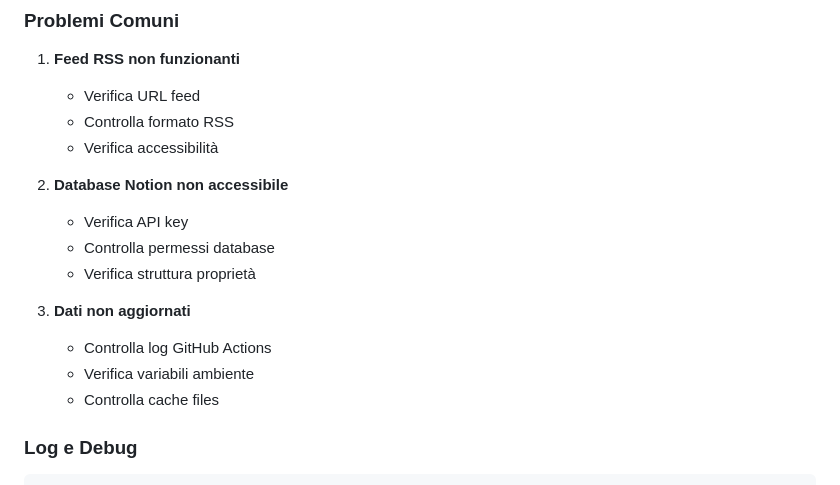
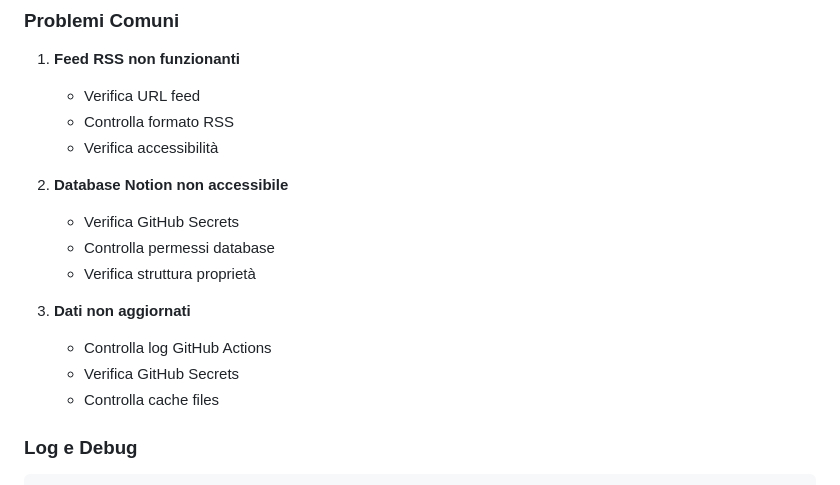
Before and after one commit to Abla25/roomradar, a Markdown page: README_MULTI_CITY.md, the part around the change printed below. Drawn GitHub-style.

```diff
--- a/README_MULTI_CITY.md
+++ b/README_MULTI_CITY.md
@@ -276,13 +290,13 @@ Il sistema include workflow automatici:
    - Verifica accessibilità
 
 2. **Database Notion non accessibile**
-   - Verifica API key
+   - Verifica GitHub Secrets
    - Controlla permessi database
    - Verifica struttura proprietà
 
 3. **Dati non aggiornati**
    - Controlla log GitHub Actions
-   - Verifica variabili ambiente
+   - Verifica GitHub Secrets
    - Controlla cache files
 
 ### **Log e Debug**
```
Also changed, not shown: other parts of README_MULTI_CITY.md (+32 -14 lines), MANUAL_SETUP_INSTRUCTIONS.md (+60 -48 lines).
